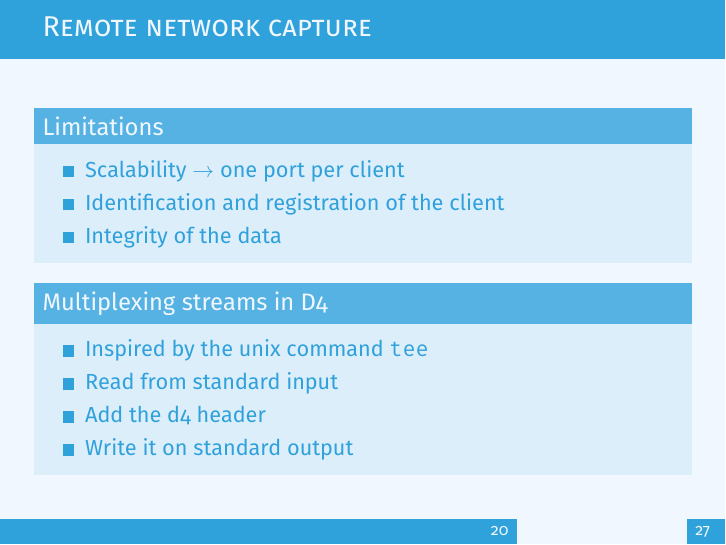
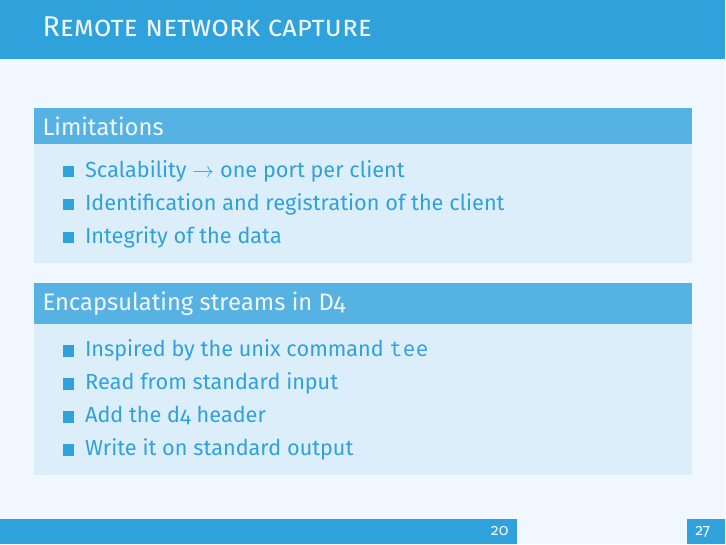
Before and after one commit to D4-project/architecture, LaTeX slides (docs/workshop/0-introduction/d4-introduction.tex): page 21 of 28. Compiled offline with pdfLaTeX.

Commit message:
Encapsulation only (multiplex is on the server side)

```diff
--- a/docs/workshop/0-introduction/d4-introduction.tex
+++ b/docs/workshop/0-introduction/d4-introduction.tex
@@ -247,7 +247,7 @@ The D4 server provides a web interface to manage D4 sensors, sessions and analyz
         \end{itemize}
     \end{block}
 
-    \begin{block}{Multiplexing streams in D4}
+    \begin{block}{Encapsulating streams in D4}
         \begin{itemize}
             \item Inspired by the unix command {\tt tee}
             \item Read from standard input
```
